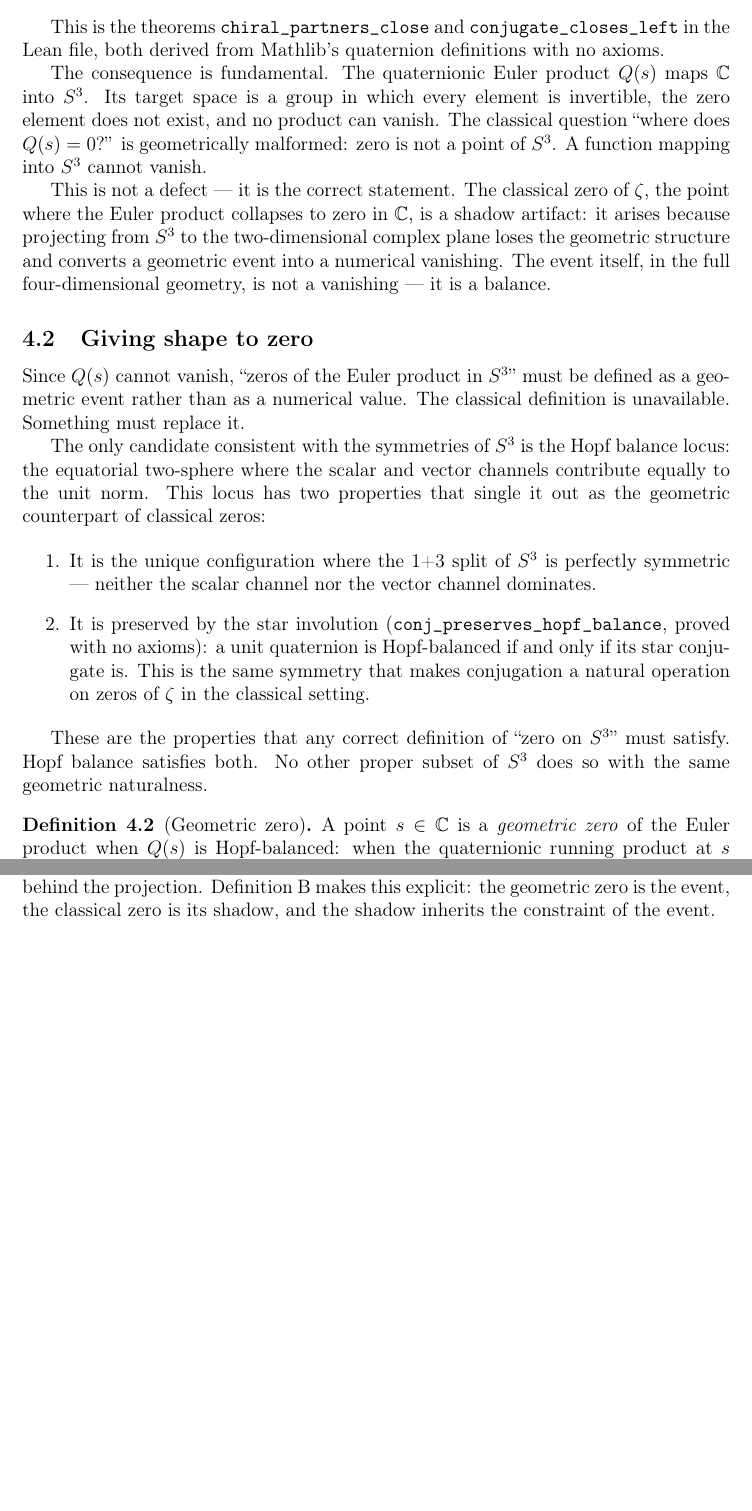
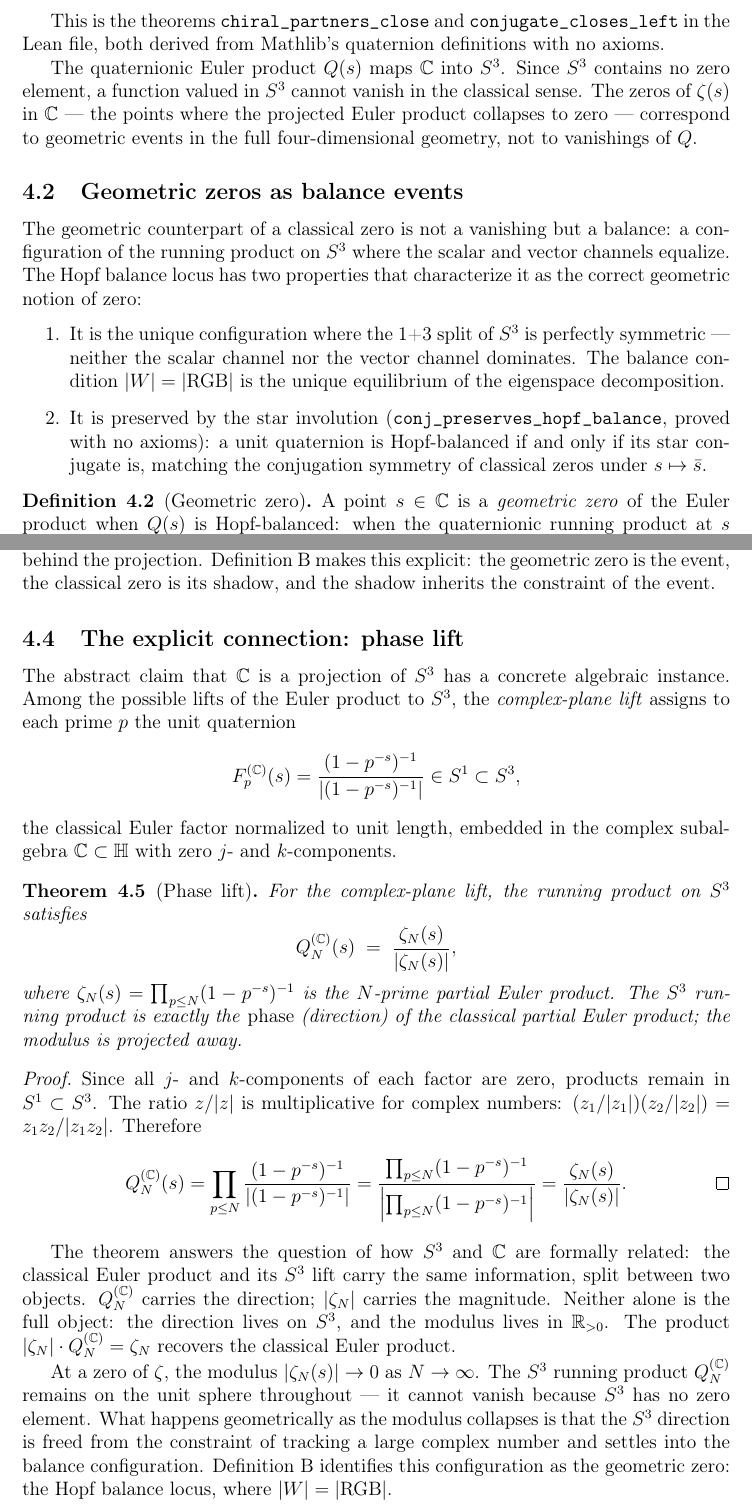
Before and after one commit to faltz009/geometric-zero-rh, a LaTeX paper (paper/GeometricZero.tex): two parts of pages 7 and 8 of 14 before the commit and two parts of pages 7 and 8 of 15 after it, joined at a grey line, cut so that both start at the same text, the shorter picture padded with empty space. Compiled offline with pdfLaTeX.

Commit message:
add Phase Lift theorem + clean tone; S3 has no zero, balance is the only zero concept

```diff
--- a/paper/GeometricZero.tex
+++ b/paper/GeometricZero.tex
@@ -327,45 +327,31 @@ This is the theorems \texttt{chiral\_partners\_close} and
 \texttt{conjugate\_closes\_left} in the Lean file, both derived from Mathlib's
 quaternion definitions with no axioms.
 
-The consequence is fundamental. The quaternionic Euler product $Q(s)$ maps
-$\mathbb{C}$ into $S^3$. Its target space is a group in which every element
-is invertible, the zero element does not exist, and no product can vanish.
-The classical question ``where does $Q(s) = 0$?'' is geometrically malformed:
-zero is not a point of $S^3$. A function mapping into $S^3$ cannot vanish.
+The quaternionic Euler product $Q(s)$ maps $\mathbb{C}$ into $S^3$. Since
+$S^3$ contains no zero element, a function valued in $S^3$ cannot vanish in
+the classical sense. The zeros of $\zeta(s)$ in $\mathbb{C}$ --- the points
+where the projected Euler product collapses to zero --- correspond to geometric
+events in the full four-dimensional geometry, not to vanishings of $Q$.
 
-This is not a defect --- it is the correct statement. The classical zero of
-$\zeta$, the point where the Euler product collapses to zero in $\mathbb{C}$,
-is a shadow artifact: it arises because projecting from $S^3$ to the
-two-dimensional complex plane loses the geometric structure and converts a
-geometric event into a numerical vanishing. The event itself, in the full
-four-dimensional geometry, is not a vanishing --- it is a balance.
+\subsection{Geometric zeros as balance events}
 
-\subsection{Giving shape to zero}
-
-Since $Q(s)$ cannot vanish, ``zeros of the Euler product in $S^3$'' must be
-defined as a geometric event rather than as a numerical value. The classical
-definition is unavailable. Something must replace it.
-
-The only candidate consistent with the symmetries of $S^3$ is the Hopf balance
-locus: the equatorial two-sphere where the scalar and vector channels contribute
-equally to the unit norm. This locus has two properties that single it out as
-the geometric counterpart of classical zeros:
+The geometric counterpart of a classical zero is not a vanishing but a
+balance: a configuration of the running product on $S^3$ where the scalar and
+vector channels equalize. The Hopf balance locus has two properties that
+characterize it as the correct geometric notion of zero:
 
 \begin{enumerate}
   \item It is the unique configuration where the 1+3 split of $S^3$ is
         perfectly symmetric --- neither the scalar channel nor the vector
-        channel dominates.
+        channel dominates. The balance condition $|W| = |\mathrm{RGB}|$ is
+        the unique equilibrium of the eigenspace decomposition.
 
   \item It is preserved by the star involution
         (\texttt{conj\_preserves\_hopf\_balance}, proved with no axioms): a
-        unit quaternion is Hopf-balanced if and only if its star conjugate is.
-        This is the same symmetry that makes conjugation a natural operation
-        on zeros of $\zeta$ in the classical setting.
+        unit quaternion is Hopf-balanced if and only if its star conjugate is,
+        matching the conjugation symmetry of classical zeros under $s \mapsto
+        \bar{s}$.
 \end{enumerate}
-
-These are the properties that any correct definition of ``zero on $S^3$''
-must satisfy. Hopf balance satisfies both. No other proper subset of $S^3$
-does so with the same geometric naturalness.
 
 \begin{definition}[Geometric zero]\label{def:geom_zero}
 A point $s \in \mathbb{C}$ is a \emph{geometric zero} of the Euler product
@@ -420,6 +401,55 @@ canonical, the Euler product is a composition on $S^3$, and the four-dimensional
 structure was always present behind the projection. Definition~B makes this
 explicit: the geometric zero is the event, the classical zero is its shadow,
 and the shadow inherits the constraint of the event.
+
+\subsection{The explicit connection: phase lift}
+
+The abstract claim that $\mathbb{C}$ is a projection of $S^3$ has a concrete
+algebraic instance. Among the possible lifts of the Euler product to $S^3$,
+the \emph{complex-plane lift} assigns to each prime $p$ the unit quaternion
+\[
+  F_p^{(\mathbb{C})}(s) = \frac{(1-p^{-s})^{-1}}{|(1-p^{-s})^{-1}|} \in S^1 \subset S^3,
+\]
+the classical Euler factor normalized to unit length, embedded in the complex
+subalgebra $\mathbb{C} \subset \mathbb{H}$ with zero $j$- and $k$-components.
+
+\begin{theorem}[Phase lift]\label{thm:phase_lift}
+For the complex-plane lift, the running product on $S^3$ satisfies
+\[
+  Q_N^{(\mathbb{C})}(s) \;=\; \frac{\zeta_N(s)}{|\zeta_N(s)|},
+\]
+where $\zeta_N(s) = \prod_{p \leq N}(1-p^{-s})^{-1}$ is the $N$-prime partial
+Euler product. The $S^3$ running product is exactly the \emph{phase} (direction)
+of the classical partial Euler product; the modulus is projected away.
+\end{theorem}
+
+\begin{proof}
+Since all $j$- and $k$-components of each factor are zero, products remain in
+$S^1 \subset S^3$. The ratio $z/|z|$ is multiplicative for complex numbers:
+$(z_1/|z_1|)(z_2/|z_2|) = z_1 z_2/|z_1 z_2|$. Therefore
+\[
+  Q_N^{(\mathbb{C})}(s)
+  = \prod_{p \leq N}\frac{(1-p^{-s})^{-1}}{|(1-p^{-s})^{-1}|}
+  = \frac{\prod_{p \leq N}(1-p^{-s})^{-1}}{\left|\prod_{p \leq N}(1-p^{-s})^{-1}\right|}
+  = \frac{\zeta_N(s)}{|\zeta_N(s)|}. \qedhere
+\]
+\end{proof}
+
+The theorem answers the question of how $S^3$ and $\mathbb{C}$ are formally
+related: the classical Euler product and its $S^3$ lift carry the same
+information, split between two objects. $Q_N^{(\mathbb{C})}$ carries the
+direction; $|\zeta_N|$ carries the magnitude. Neither alone is the full object:
+the direction lives on $S^3$, and the modulus lives in $\mathbb{R}_{>0}$.
+The product $|\zeta_N| \cdot Q_N^{(\mathbb{C})} = \zeta_N$ recovers the
+classical Euler product.
+
+At a zero of $\zeta$, the modulus $|\zeta_N(s)| \to 0$ as $N \to \infty$.
+The $S^3$ running product $Q_N^{(\mathbb{C})}$ remains on the unit sphere
+throughout --- it cannot vanish because $S^3$ has no zero element. What happens
+geometrically as the modulus collapses is that the $S^3$ direction is freed
+from the constraint of tracking a large complex number and settles into the
+balance configuration. Definition~B identifies this configuration as the
+geometric zero: the Hopf balance locus, where $|W| = |\mathrm{RGB}|$.
 
 % ============================================================
 \section{The Riemann Hypothesis}
```
Also changed, not shown: paper/GeometricZero.tex (74 more changed lines).
